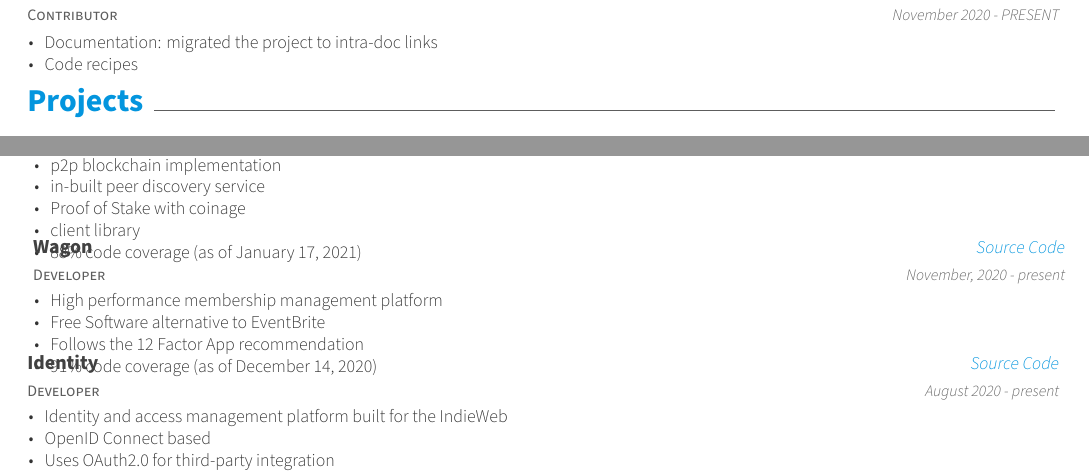
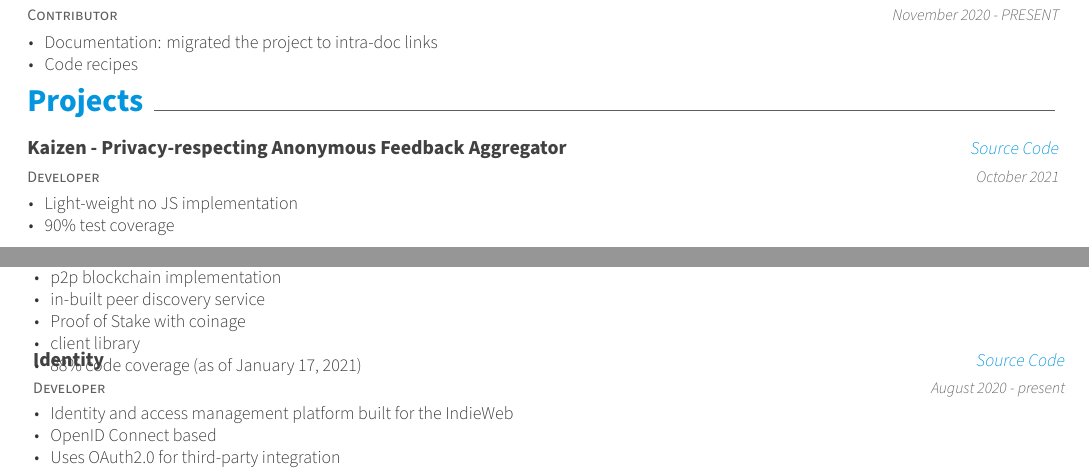
Before and after one commit to realaravinth/realaravinth, a LaTeX CV (resume/resume.tex, which reads resume/resume/projects.tex): two parts of pages 1 and 2 of 2, joined at a grey line, cut so that both start at the same text. Compiled offline with XeLaTeX.

Commit message:
resume: - delete wagon. Project is incomplete, not worth listing here - add kaizen

```diff
--- a/resume/resume/projects.tex
+++ b/resume/resume/projects.tex
@@ -1,6 +1,18 @@
 \cvsection{Projects}
 
 \begin{cventries}
+  \cventry
+	{Developer}
+	{Kaizen - Privacy-respecting Anonymous Feedback Aggregator}
+	{\href{https://github.com/realaravinth/kaizen}{Source Code}}
+	{October 2021}
+	{
+		\begin{cvitems}
+			\item {Light-weight no JS implementation}
+			\item {90\% test coverage}
+		\end{cvitems}
+	}
+
   \cventry
     {Developer} % Empty position
     {Athena} % Project
@@ -54,20 +66,6 @@
 		\item {88\% code coverage  (as of January 17, 2021)}
       \end{cvitems}
     }
-  \cventry
-    {Developer} % Empty position
-    {Wagon} % Project
-    {\href{https://github.com/realaravinth/wagon}{Source Code}} % Empty location
-    {November, 2020 - present} % Empty date
-    {
-      \begin{cvitems} % Description(s) bullet points
-        \item {High performance membership management platform}
-        \item {Free Software alternative to EventBrite}
-        \item {Follows the 12 Factor App recommendation}
-		\item {91\% code coverage  (as of December 14, 2020)}
-      \end{cvitems}
-    }
-
   \cventry
     {Developer} % Empty position
     {Identity} % Project
```
Also changed, not shown: resume/resume/projects.tex (2 more changed lines).
